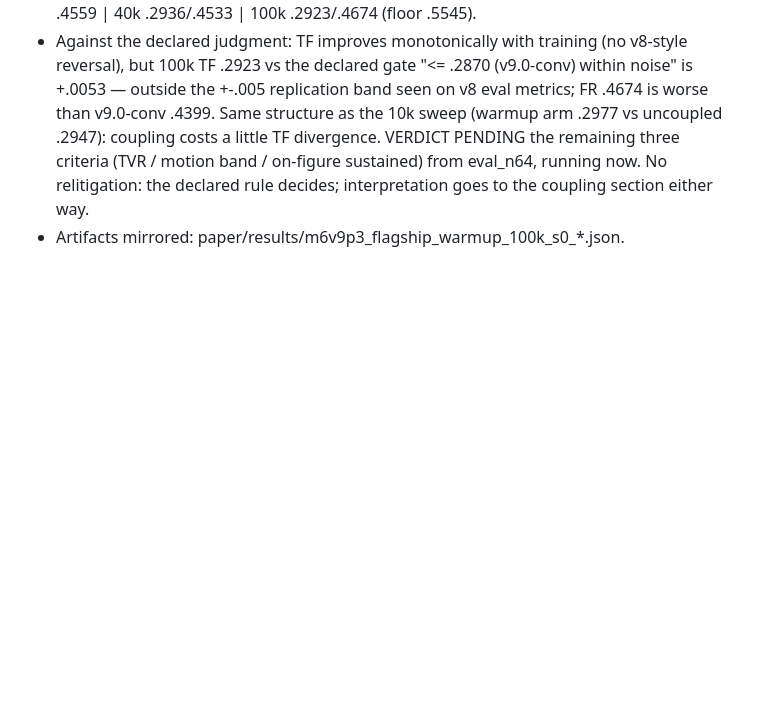
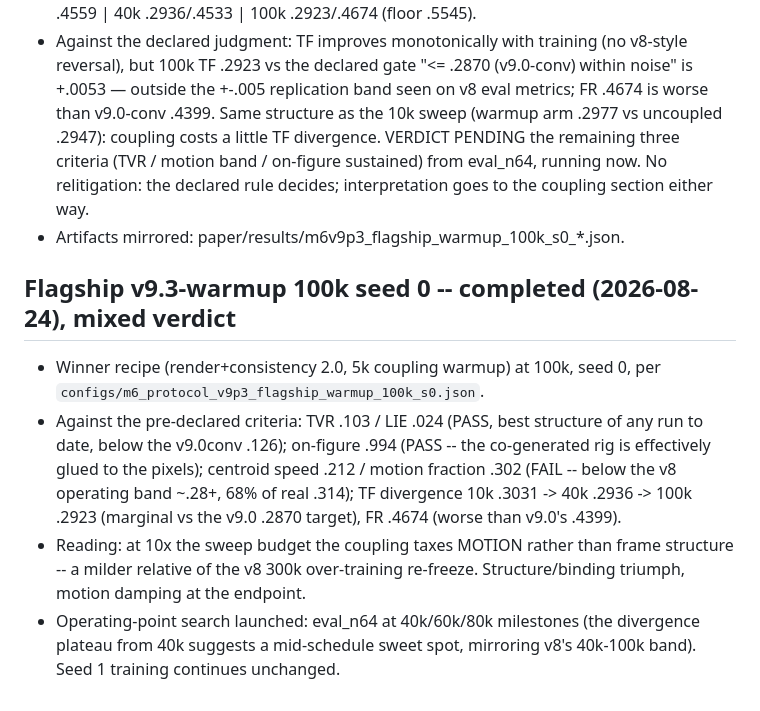
Before and after one commit to sprited-ai/dancing-stick-figures, a Markdown page: paper/EXPERIMENT_LOG.md, the part around the change. GitHub-like rendering; blank space fills up the shorter version.

Commit message:
flagship seed0: structure/binding pass (TVR .103, on-figure .994), motion below band (.212) -- operating-point search at 40k/60k/80k launched
Co-Authored-By: Claude Fable 5 <noreply@anthropic.com>

```diff
--- a/paper/EXPERIMENT_LOG.md
+++ b/paper/EXPERIMENT_LOG.md
@@ -552,3 +552,21 @@ attributed:
   No relitigation: the declared rule decides; interpretation goes to the
   coupling section either way.
 - Artifacts mirrored: paper/results/m6v9p3_flagship_warmup_100k_s0_*.json.
+
+## Flagship v9.3-warmup 100k seed 0 -- completed (2026-08-24), mixed verdict
+
+- Winner recipe (render+consistency 2.0, 5k coupling warmup) at 100k, seed 0,
+  per `configs/m6_protocol_v9p3_flagship_warmup_100k_s0.json`.
+- Against the pre-declared criteria: TVR .103 / LIE .024 (PASS, best
+  structure of any run to date, below the v9.0conv .126); on-figure .994
+  (PASS -- the co-generated rig is effectively glued to the pixels);
+  centroid speed .212 / motion fraction .302 (FAIL -- below the v8
+  operating band ~.28+, 68% of real .314); TF divergence 10k .3031 -> 40k
+  .2936 -> 100k .2923 (marginal vs the v9.0 .2870 target), FR .4674 (worse
+  than v9.0's .4399).
+- Reading: at 10x the sweep budget the coupling taxes MOTION rather than
+  frame structure -- a milder relative of the v8 300k over-training
+  re-freeze. Structure/binding triumph, motion damping at the endpoint.
+- Operating-point search launched: eval_n64 at 40k/60k/80k milestones (the
+  divergence plateau from 40k suggests a mid-schedule sweet spot, mirroring
+  v8's 40k-100k band). Seed 1 training continues unchanged.
```
